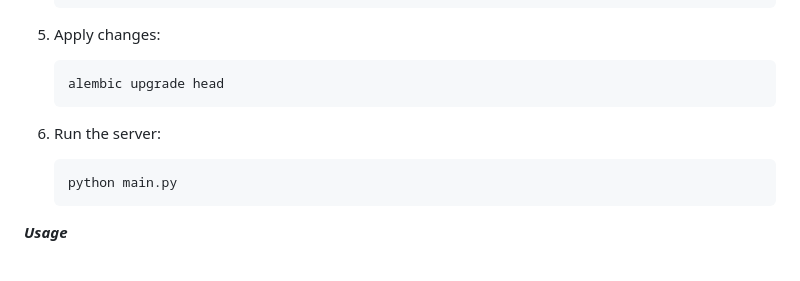
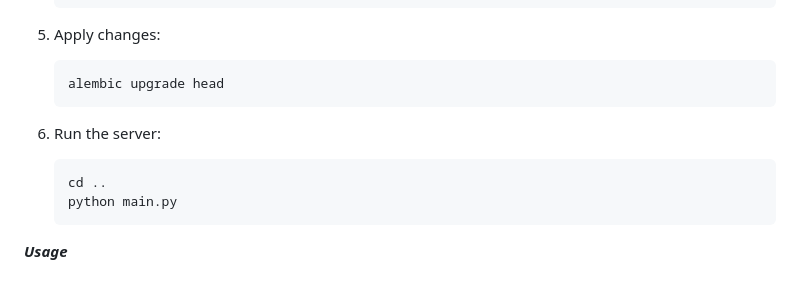
Before and after one commit to Oleksandr-Arshynov/PhotoShare-RestApi-, a Markdown page: README.md, the part around the change. Drawn GitHub-style.

````diff
--- a/README.md
+++ b/README.md
@@ -33,6 +33,7 @@
 
 6. Run the server:
     ```
+    cd ..
     python main.py
     ```
 
````
